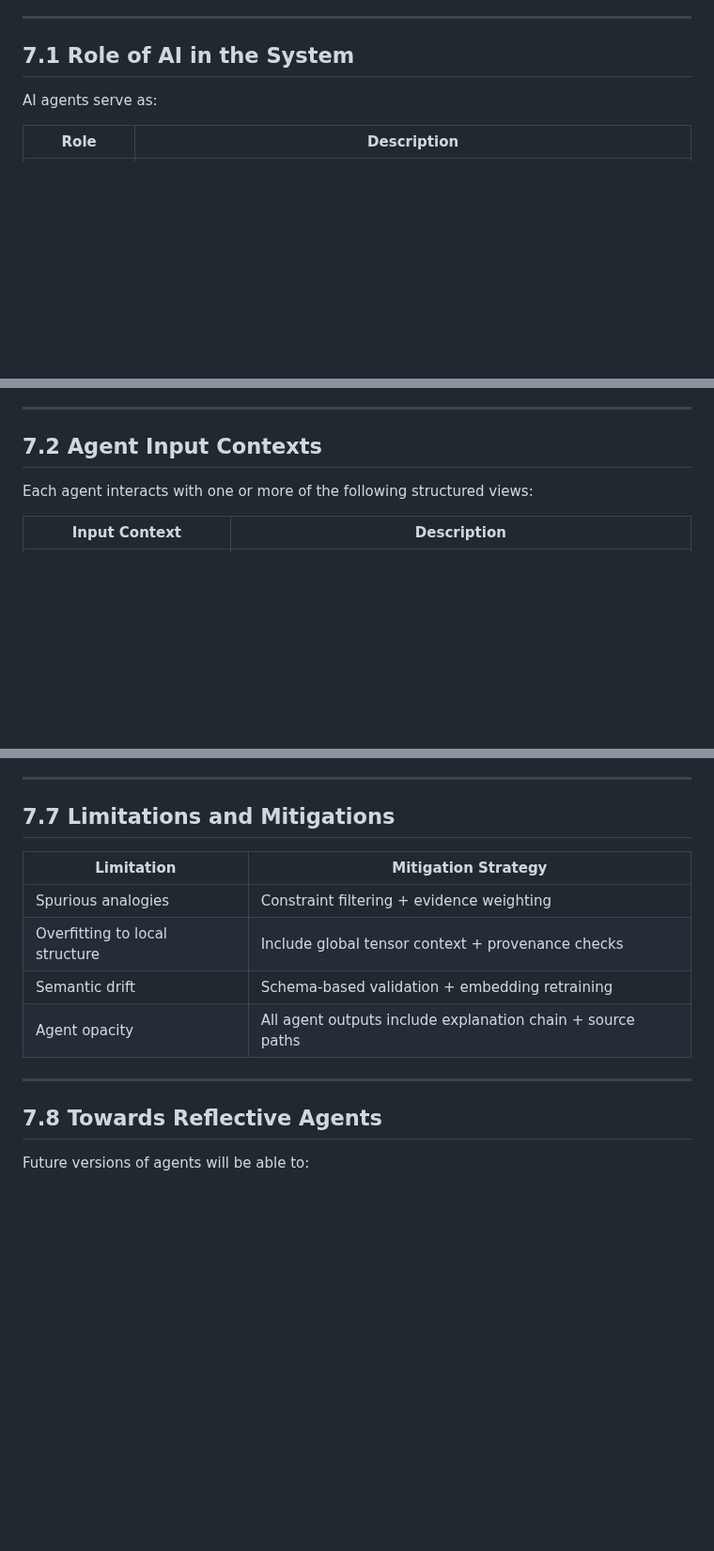
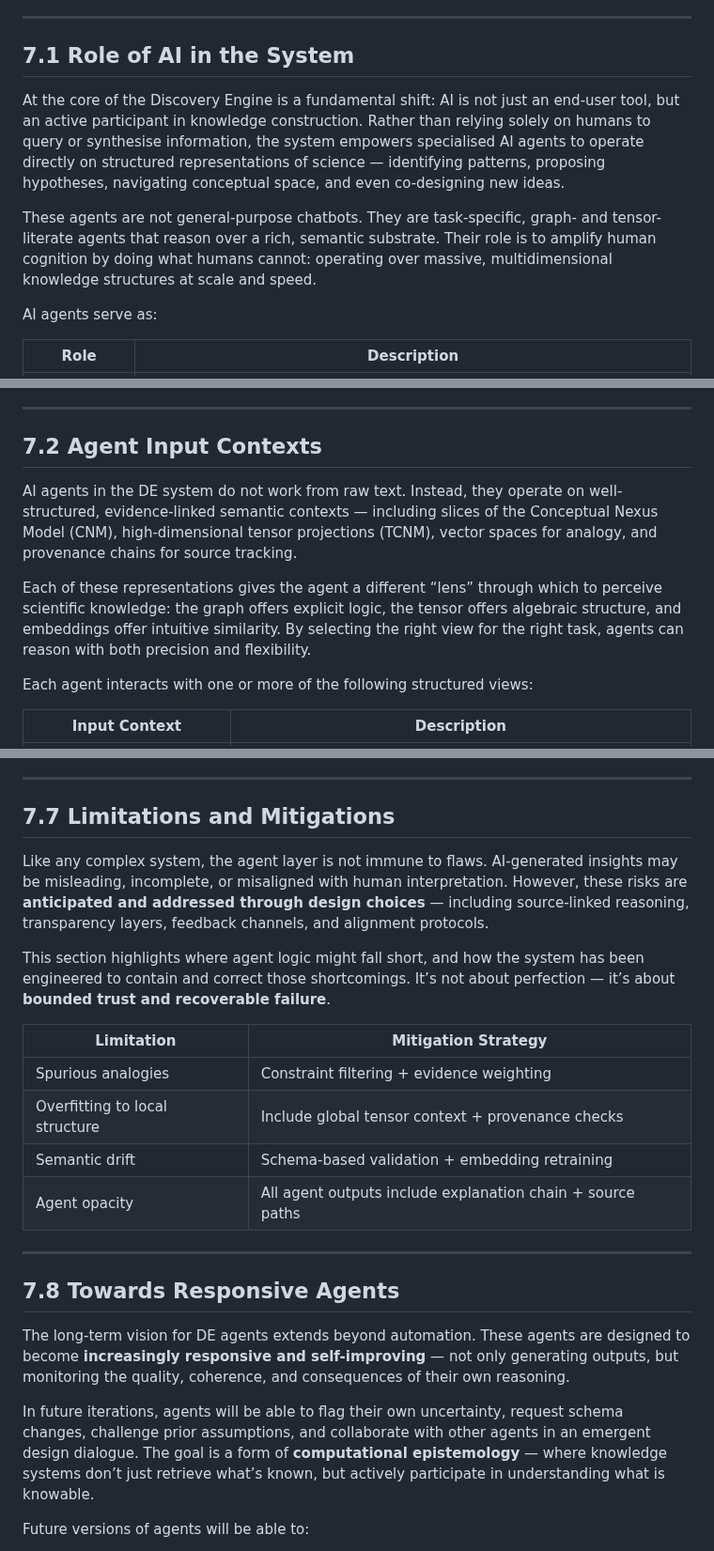
Before and after one commit to vbaulin/DE-daniel, a Markdown page: Docs/7. AI Integration.md, 3 parts joined by grey strips. Shown at 94% size. GitHub-like rendering; blank space fills up the shorter version.

```diff
--- a/Docs/7. AI Integration.md
+++ b/Docs/7. AI Integration.md
@@ -5,6 +5,10 @@ The Discovery Engine is not just a repository of knowledge — it is an **active
 ---
 
 ## 7.1 Role of AI in the System
+
+At the core of the Discovery Engine is a fundamental shift: AI is not just an end-user tool, but an active participant in knowledge construction. Rather than relying solely on humans to query or synthesise information, the system empowers specialised AI agents to operate directly on structured representations of science — identifying patterns, proposing hypotheses, navigating conceptual space, and even co-designing new ideas.
+
+These agents are not general-purpose chatbots. They are task-specific, graph- and tensor-literate agents that reason over a rich, semantic substrate. Their role is to amplify human cognition by doing what humans cannot: operating over massive, multidimensional knowledge structures at scale and speed.
 
 AI agents serve as:
 
@@ -21,6 +25,10 @@ These agents are not generic LLMs generating text in isolation — they are **gr
 
 ## 7.2 Agent Input Contexts
 
+AI agents in the DE system do not work from raw text. Instead, they operate on well-structured, evidence-linked semantic contexts — including slices of the Conceptual Nexus Model (CNM), high-dimensional tensor projections (TCNM), vector spaces for analogy, and provenance chains for source tracking.
+
+Each of these representations gives the agent a different “lens” through which to perceive scientific knowledge: the graph offers explicit logic, the tensor offers algebraic structure, and embeddings offer intuitive similarity. By selecting the right view for the right task, agents can reason with both precision and flexibility.
+
 Each agent interacts with one or more of the following structured views:
 
 | Input Context              | Description                                                                 |
@@ -129,6 +153,10 @@ These agents can be composed into **multi-agent workflows** for advanced tasks l
 
 ## 7.7 Limitations and Mitigations
 
+Like any complex system, the agent layer is not immune to flaws. AI-generated insights may be misleading, incomplete, or misaligned with human interpretation. However, these risks are **anticipated and addressed through design choices** — including source-linked reasoning, transparency layers, feedback channels, and alignment protocols.
+
+This section highlights where agent logic might fall short, and how the system has been engineered to contain and correct those shortcomings. It’s not about perfection — it’s about **bounded trust and recoverable failure**.
+
 | Limitation                     | Mitigation Strategy                                                 |
 |--------------------------------|----------------------------------------------------------------------|
 | Spurious analogies             | Constraint filtering + evidence weighting                           |
@@ -138,7 +166,11 @@ These agents can be composed into **multi-agent workflows** for advanced tasks l
 
 ---
 
-## 7.8 Towards Reflective Agents
+## 7.8 Towards Responsive Agents
+
+The long-term vision for DE agents extends beyond automation. These agents are designed to become **increasingly responsive and self-improving** — not only generating outputs, but monitoring the quality, coherence, and consequences of their own reasoning.
+
+In future iterations, agents will be able to flag their own uncertainty, request schema changes, challenge prior assumptions, and collaborate with other agents in an emergent design dialogue. The goal is a form of **computational epistemology** — where knowledge systems don’t just retrieve what’s known, but actively participate in understanding what is knowable.
 
 Future versions of agents will be able to:
 
```
Also changed, not shown: other parts of Docs/7. AI Integration.md (+16 -0 lines).
